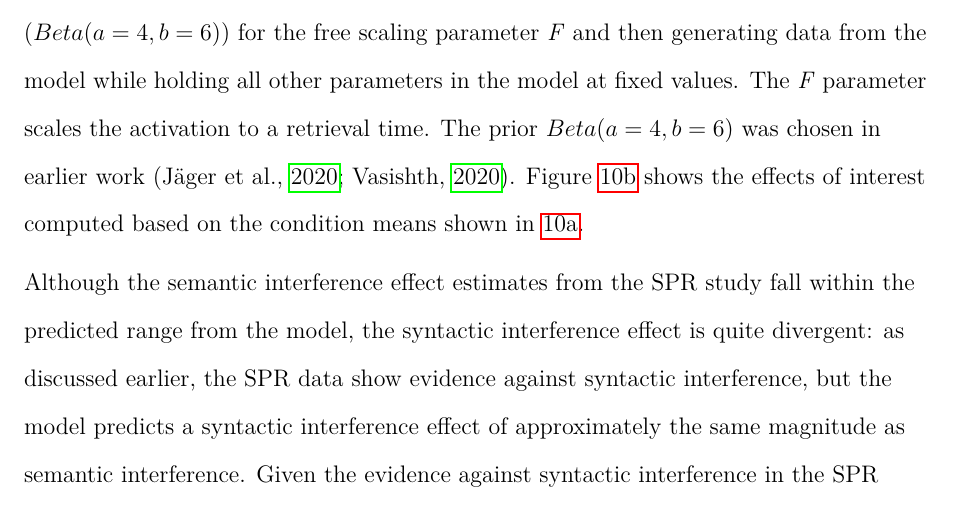
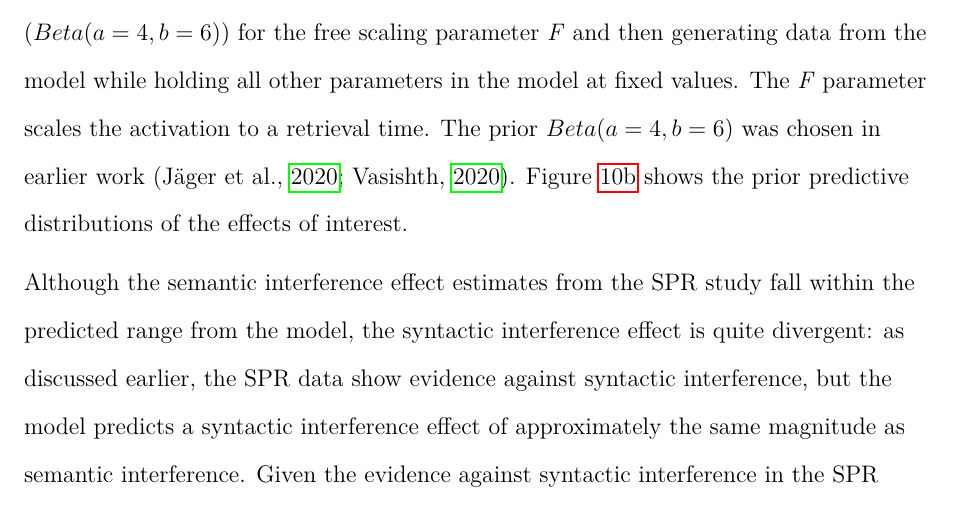
Before and after one commit to vasishth/SchoknechtVasishthInterference, a LaTeX paper (paper/main.tex): part of page 37 of 57, cut so that both start at the same text. Compiled offline with pdfLaTeX.

Commit message:
fixed sentence

```diff
--- a/paper/main.tex
+++ b/paper/main.tex
@@ -668,7 +668,7 @@ Consistent with the self-paced reading study, there is clear evidence for semant
 \section{Quantitative predictions of the Lewis and Vasishth (2005) model for the present design}
 
 \textcite{mertzen} presented simulations that show approximately equally sized interference effects
-for both the syntactic and semantic manipulations. Their model assumed that three cues were used at the verb: \{$\pm$ grammatical subject\}, \{$\pm$ same clause\} and \{$\pm$ animacy\}. The upper parts of Figure \ref{fig:model_predictions} a and b reproduce the \textcite{mertzen} simulations. \ref{fig:model_predictions_rts} shows the prior predictive distributions of by-condition retrieval times that were generated by sampling from a prior distribution ($Beta(a=4,b=6)$) for the free scaling parameter \textit{F} and then generating data from the model while holding all other parameters in the model at fixed values. The \textit{F} parameter scales the activation to a retrieval time. The prior $Beta(a=4,b=6)$ was chosen in earlier work \parencite{jaeger_etal_2020,vasishth2020_abc}. Figure \ref{fig:model_predictions_effects} shows the effects of interest computed based on the condition means shown in \ref{fig:model_predictions_rts}.
+for both the syntactic and semantic manipulations. Their model assumed that three cues were used at the verb: \{$\pm$ grammatical subject\}, \{$\pm$ same clause\} and \{$\pm$ animacy\}. The upper parts of Figure \ref{fig:model_predictions} a and b reproduce the \textcite{mertzen} simulations. \ref{fig:model_predictions_rts} shows the prior predictive distributions of by-condition retrieval times that were generated by sampling from a prior distribution ($Beta(a=4,b=6)$) for the free scaling parameter \textit{F} and then generating data from the model while holding all other parameters in the model at fixed values. The \textit{F} parameter scales the activation to a retrieval time. The prior $Beta(a=4,b=6)$ was chosen in earlier work \parencite{jaeger_etal_2020,vasishth2020_abc}. Figure \ref{fig:model_predictions_effects} shows the prior predictive distributions of the effects of interest.
 
 \begin{figure}[htbp]
     \centering
```
